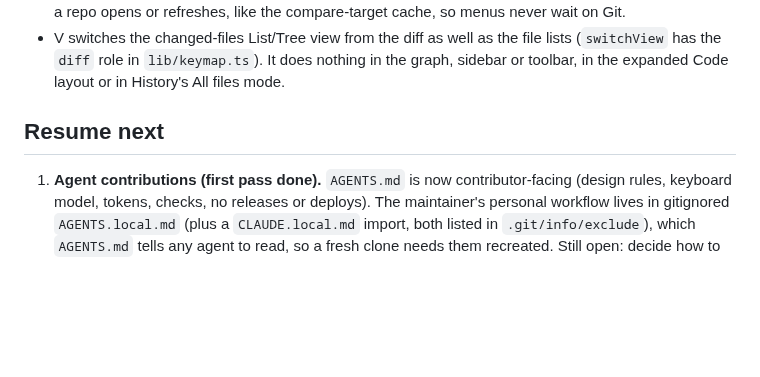
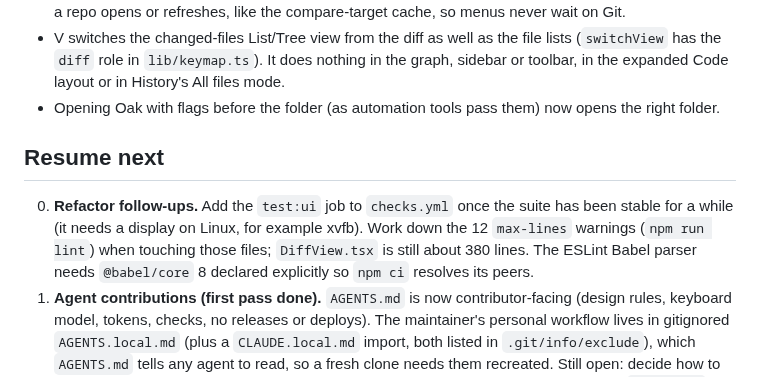
Before and after one commit to benfo/oak, a Markdown page: ROADMAP.md, the part around the change. Drawn GitHub-style; blank space fills up the shorter version.

Commit message:
Record refactor follow-ups in the roadmap

```diff
--- a/ROADMAP.md
+++ b/ROADMAP.md
@@ -25,8 +25,10 @@ Lessons for any future history rewrite or tag move:
 **Release state.** Oak 0.1.15 is released (notes in `src/shared/releases.json`) and the website is pinned to it in `website/src/data/release.json`. The next version needs a `package.json` bump, release notes, a push to `main` and a matching `vX.Y.Z` tag. Unreleased on `main`:
 - "Merge into" a branch that is already contained in the current branch now says "Nothing to merge: <branch> already contains <ref>" (`merge` returns Git's output). A disabled "(already merged)" menu item was tried and reverted because the check delayed the menu. If wanted later, compute it in the background when a repo opens or refreshes, like the compare-target cache, so menus never wait on Git.
 - V switches the changed-files List/Tree view from the diff as well as the file lists (`switchView` has the `diff` role in `lib/keymap.ts`). It does nothing in the graph, sidebar or toolbar, in the expanded Code layout or in History's All files mode.
+- Opening Oak with flags before the folder (as automation tools pass them) now opens the right folder.
 
 ## Resume next
+0. **Refactor follow-ups.** Add the `test:ui` job to `checks.yml` once the suite has been stable for a while (it needs a display on Linux, for example xvfb). Work down the 12 `max-lines` warnings (`npm run lint`) when touching those files; `DiffView.tsx` is still about 380 lines. The ESLint Babel parser needs `@babel/core` 8 declared explicitly so `npm ci` resolves its peers.
 1. **Agent contributions (first pass done).** `AGENTS.md` is now contributor-facing (design rules, keyboard model, tokens, checks, no releases or deploys). The maintainer's personal workflow lives in gitignored `AGENTS.local.md` (plus a `CLAUDE.local.md` import, both listed in `.git/info/exclude`), which `AGENTS.md` tells any agent to read, so a fresh clone needs them recreated. Still open: decide how to check that agent-written PRs follow the rules (PR template checklist, CI), and whether `AGENTS.md` should be shorter.
 2. **Code signing.** Windows marks downloads with Mark of the Web, so users must Unblock the installer (the website explains the workarounds). The real fix is signing. SignPath Foundation is free for open-source projects and Oak is now public, so it is worth reconsidering next to Azure Artifact Signing (about $10 a month, supported by electron-builder `win.azureSignOptions`, no hardware token). SmartScreen may still warn until reputation builds. Needs the maintainer to set up the account.
 3. **Conflict handling follow-ups** (one small step at a time; the maintainer wants it kept simple): stash-pop conflict banner, ours/theirs side labels (swapped in a rebase), modify/delete conflicts, pulling conflicts from Pull/Rebase into the same flow.
```
